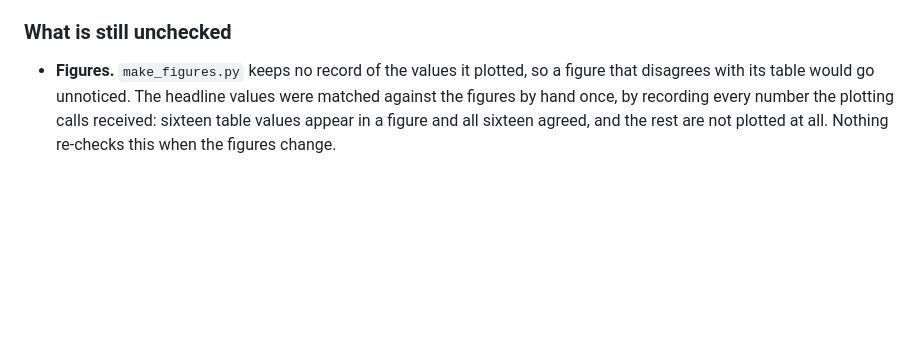
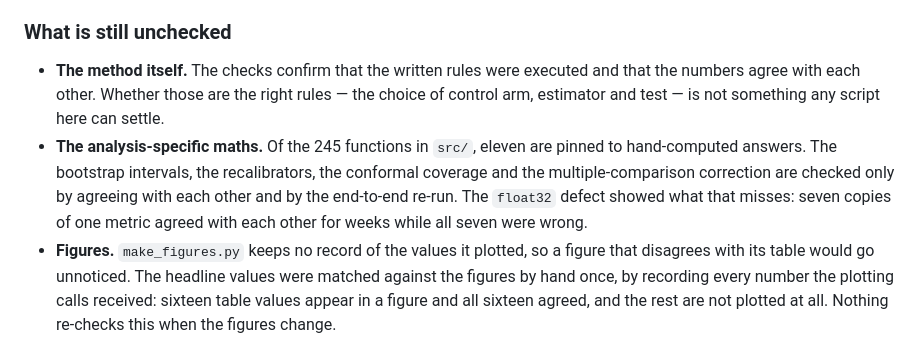
Before and after one commit to noahnoah0713/calibration-collapse-time-split, a Markdown page: README.md, the part around the change. Drawn GitHub-style; blank space fills up the shorter version.

Commit message:
Say plainly what the checks cannot settle

```diff
--- a/README.md
+++ b/README.md
@@ -203,6 +203,16 @@ inputs, the second now compares syntax trees.
 
 ### What is still unchecked
 
+- **The method itself.** The checks confirm that the written rules were
+  executed and that the numbers agree with each other. Whether those are the
+  right rules — the choice of control arm, estimator and test — is not
+  something any script here can settle.
+- **The analysis-specific maths.** Of the 245 functions in `src/`, eleven are
+  pinned to hand-computed answers. The bootstrap intervals, the recalibrators,
+  the conformal coverage and the multiple-comparison correction are checked
+  only by agreeing with each other and by the end-to-end re-run. The `float32`
+  defect showed what that misses: seven copies of one metric agreed with each
+  other for weeks while all seven were wrong.
 - **Figures.** `make_figures.py` keeps no record of the values it plotted,
   so a figure that disagrees with its table would go unnoticed. The headline
   values were matched against the figures by hand once, by recording every
```
